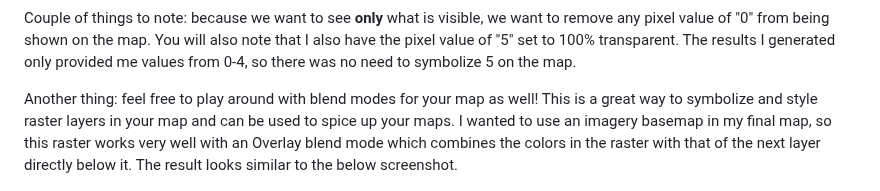
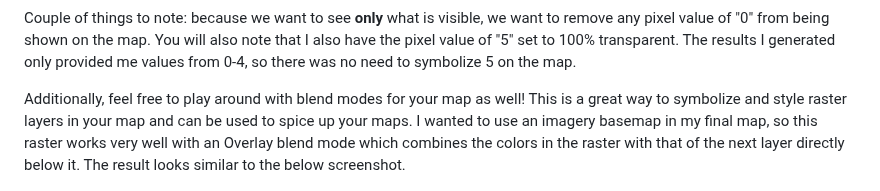
Before and after one commit to Geodood19/map671FinalProject, a Markdown page: README.md, the part around the change. Drawn GitHub-style.

Commit message:
md edits

```diff
--- a/README.md
+++ b/README.md
@@ -134,7 +134,7 @@ To connect to the map server, you will need to navigate in QGIS to the Browser p
 
  Couple of things to note: because we want to see **only** what is visible, we want to remove any pixel value of "0" from being shown on the map. You will also note that I also have the pixel value of "5" set to 100% transparent. The results I generated only provided me values from 0-4, so there was no need to symbolize 5 on the map.
 
- Another thing: feel free to play around with blend modes for your map as well! This is a great way to symbolize and style raster layers in your map and can be used to spice up your maps. I wanted to use an imagery basemap in my final map, so this raster works very well with an Overlay blend mode which combines the colors in the raster with that of the next layer directly below it. The result looks similar to the below screenshot.
+ Additionally, feel free to play around with blend modes for your map as well! This is a great way to symbolize and style raster layers in your map and can be used to spice up your maps. I wanted to use an imagery basemap in my final map, so this raster works very well with an Overlay blend mode which combines the colors in the raster with that of the next layer directly below it. The result looks similar to the below screenshot.
 
  ![Viewshed overlay raster](graphics/ViewshedOverlayBlend.JPG)
 
```
